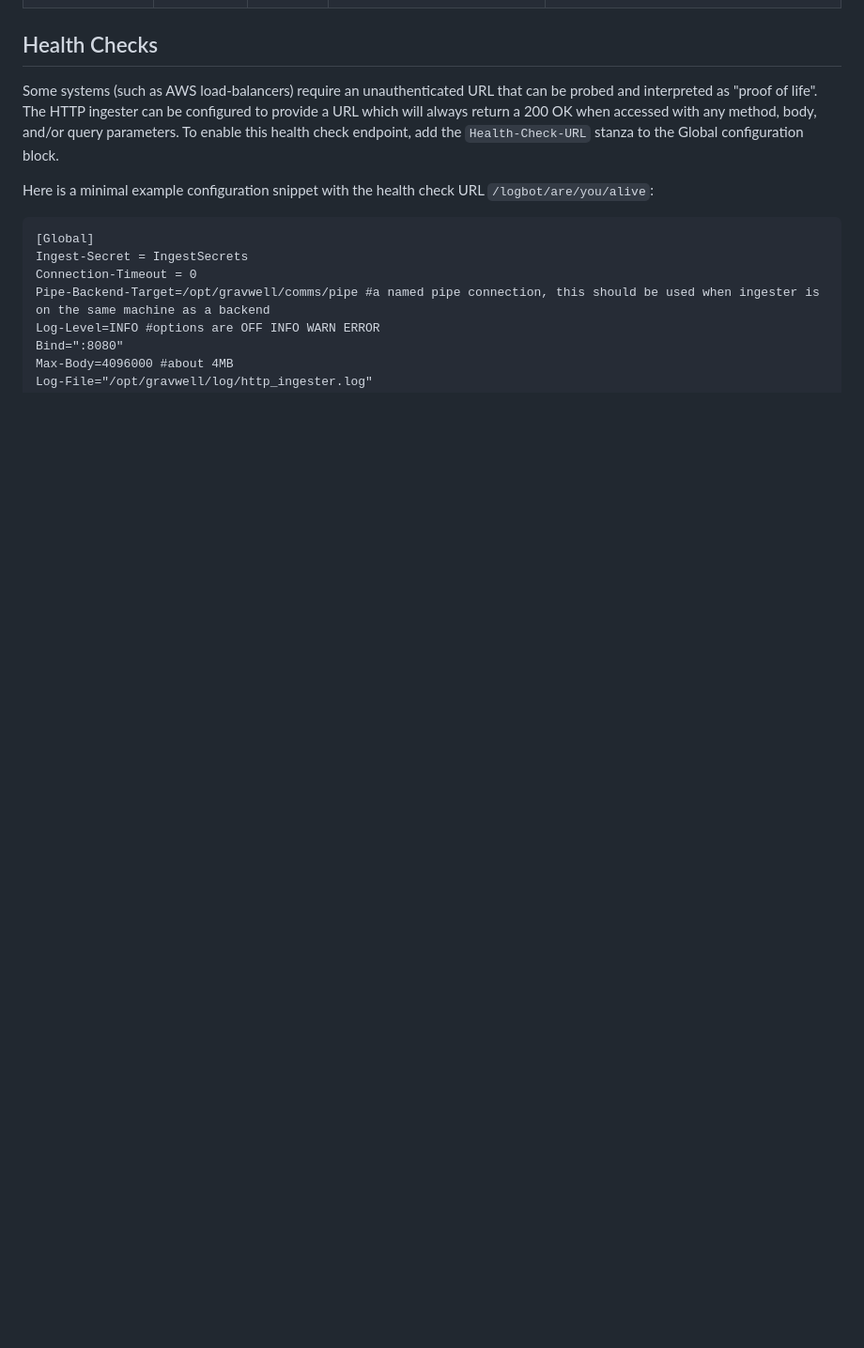
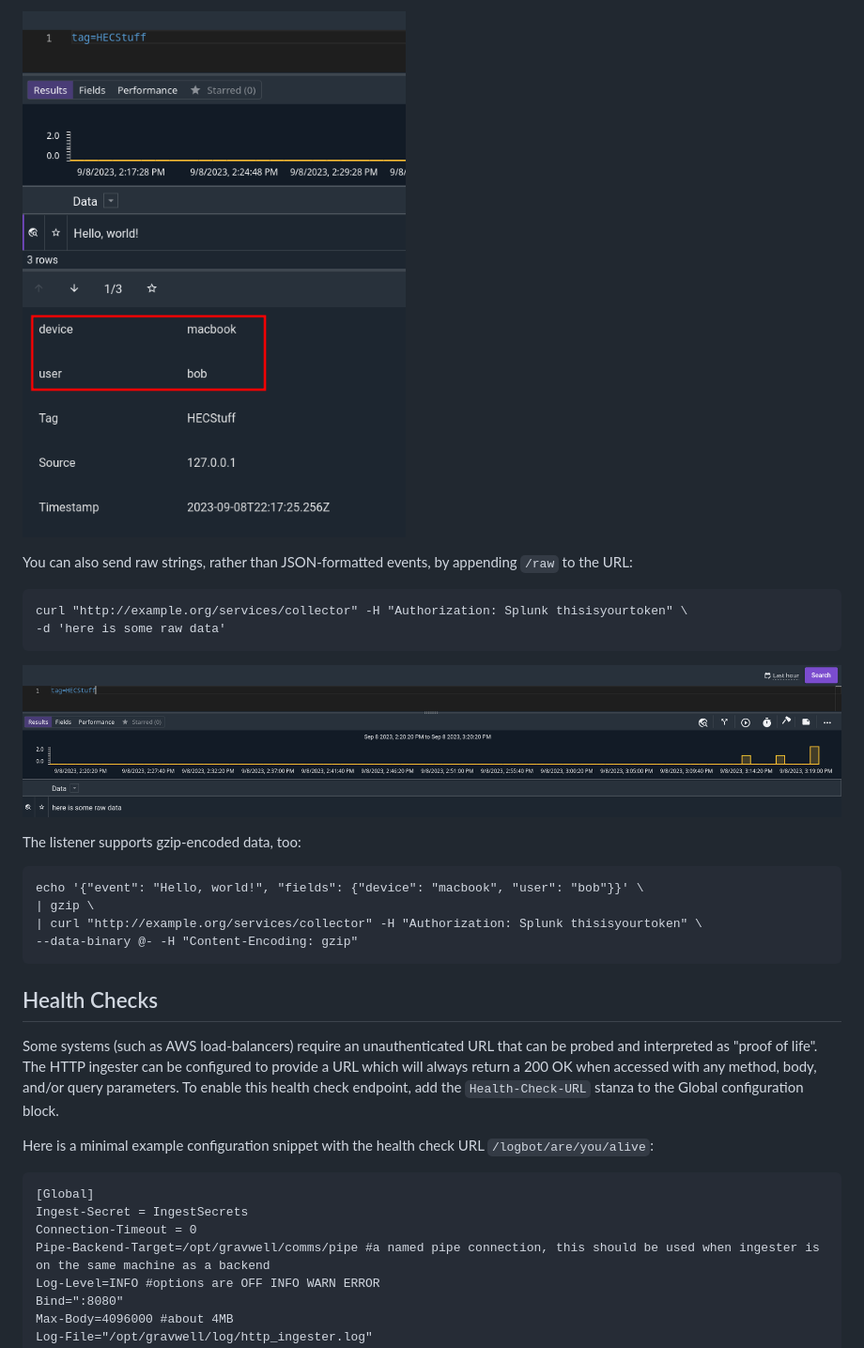
Before and after one commit to gravwell/wiki, a Markdown page: ingesters/http.md, the part around one of its changes. Shown at 94% size. Drawn GitHub-style; pictures changed too: ingesters/hec2.png (added), ingesters/hec3.png (added); blank space fills up the shorter version.

Commit message:
document HEC endpoint better, with examples

````diff
--- a/ingesters/http.md
+++ b/ingesters/http.md
@@ -319,3 +337,22 @@ The `HEC-Compatible-Listener` supports the following configuration parameters:
+![](hec2.png)
+
+You can also send raw strings, rather than JSON-formatted events, by appending `/raw` to the URL:
+
+```
+curl "http://example.org/services/collector" -H "Authorization: Splunk thisisyourtoken" \
+-d 'here is some raw data'
+```
+
+![](hec3.png)
+
+The listener supports gzip-encoded data, too:
+
+```
+echo '{"event": "Hello, world!", "fields": {"device": "macbook", "user": "bob"}}' \
+| gzip \
+| curl "http://example.org/services/collector" -H "Authorization: Splunk thisisyourtoken" \
+--data-binary @- -H "Content-Encoding: gzip"
+```
 
 ## Health Checks
 
````
Also changed, not shown: other parts of ingesters/http.md (+29 -11 lines), ingesters/hec1.png (added).
